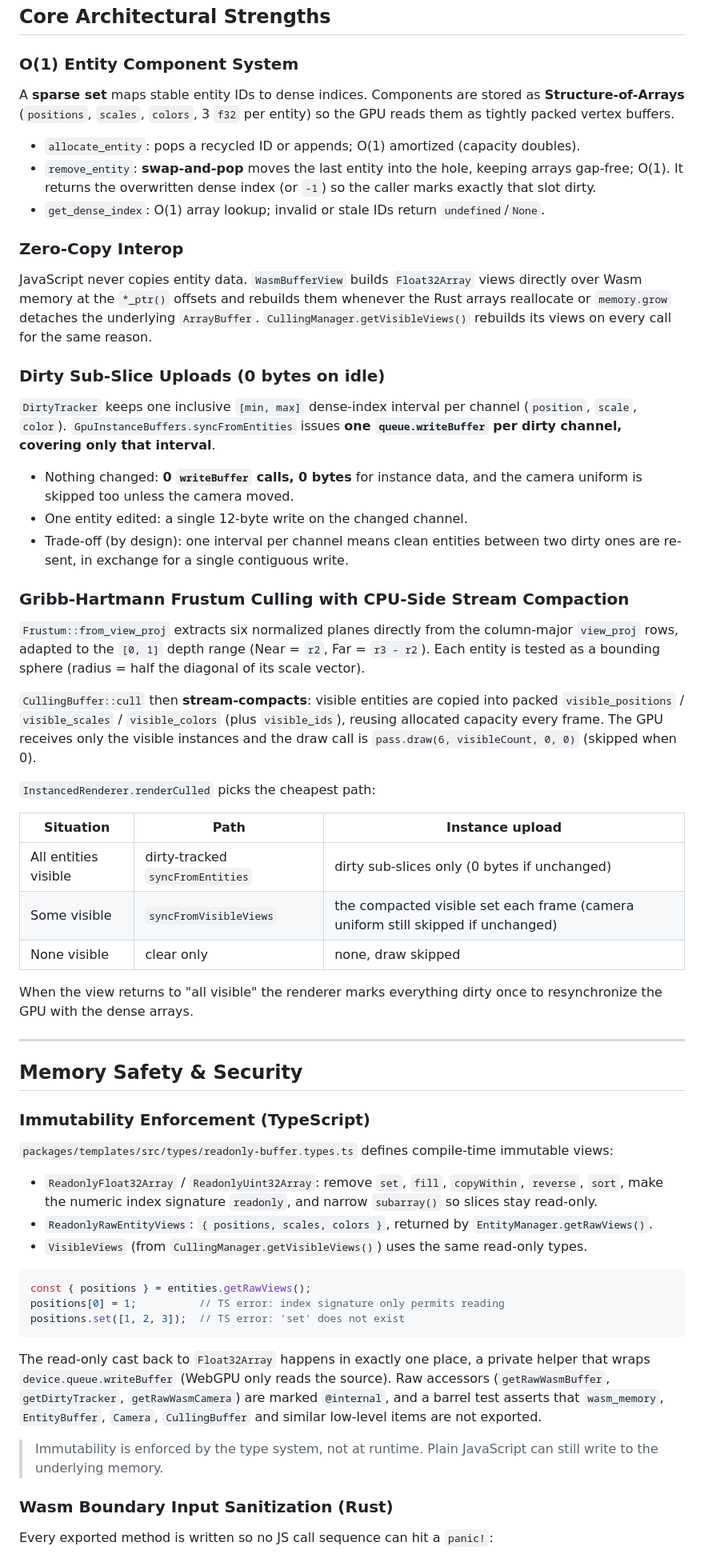
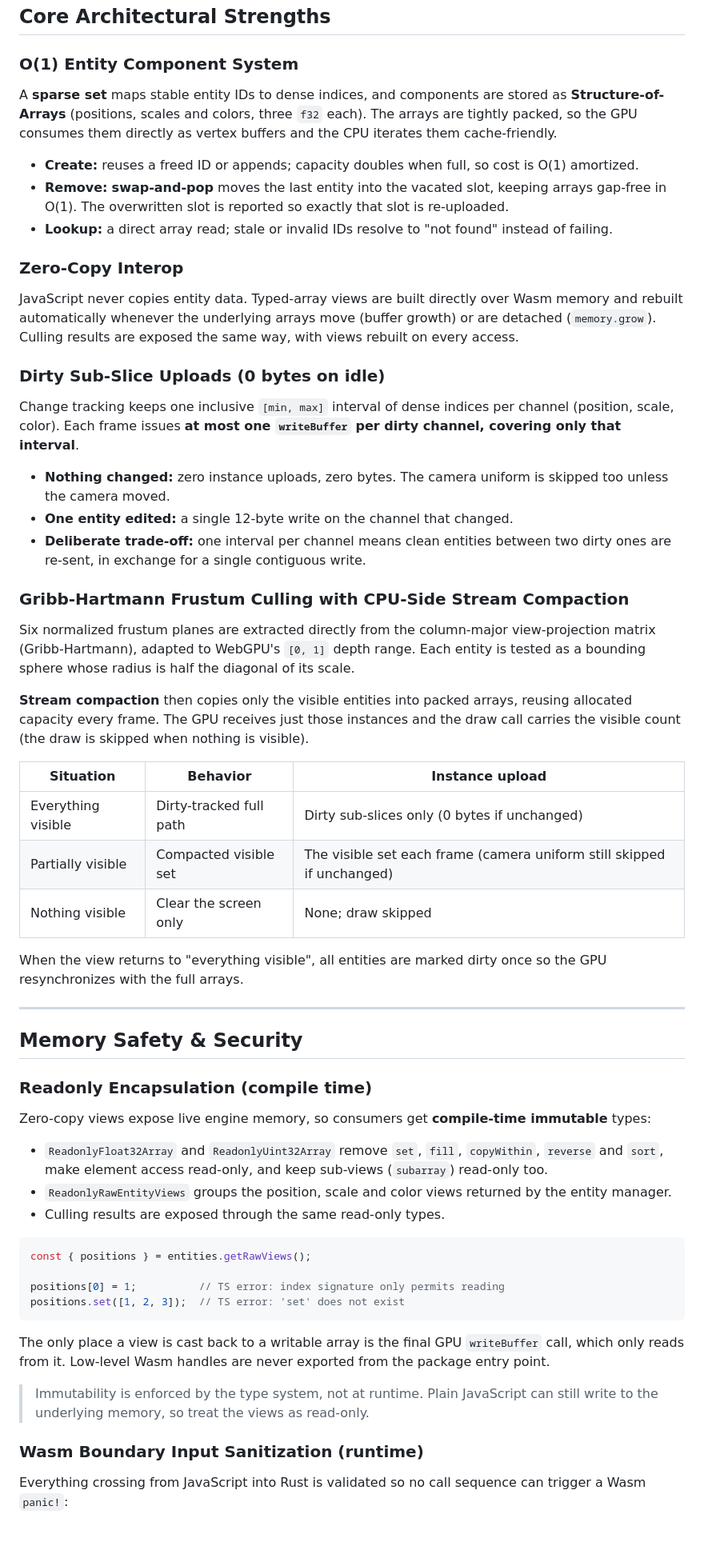
Before and after one commit to omern8878/O3d, a Markdown page: README.md, the part around one of its changes. Shown at 80% size. Drawn GitHub-style; blank space fills up the shorter version.

Commit message:
README: remove internal file paths and layout; focus on concepts and public API
Co-authored-by: omern8878 <omern8878@users.noreply.github.com>

````diff
--- a/README.md
+++ b/README.md
@@ -104,58 +62,57 @@ apps/playground/                   Vite demo + memory diagnostics
 ## Core Architectural Strengths
 
 ### O(1) Entity Component System
-A **sparse set** maps stable entity IDs to dense indices. Components are stored as **Structure-of-Arrays** (`positions`, `scales`, `colors`, 3 `f32` per entity) so the GPU reads them as tightly packed vertex buffers.
+A **sparse set** maps stable entity IDs to dense indices, and components are stored as **Structure-of-Arrays** (positions, scales and colors, three `f32` each). The arrays are tightly packed, so the GPU consumes them directly as vertex buffers and the CPU iterates them cache-friendly.
 
-- `allocate_entity`: pops a recycled ID or appends; O(1) amortized (capacity doubles).
-- `remove_entity`: **swap-and-pop** moves the last entity into the hole, keeping arrays gap-free; O(1). It returns the overwritten dense index (or `-1`) so the caller marks exactly that slot dirty.
-- `get_dense_index`: O(1) array lookup; invalid or stale IDs return `undefined`/`None`.
+- **Create:** reuses a freed ID or appends; capacity doubles when full, so cost is O(1) amortized.
+- **Remove:** **swap-and-pop** moves the last entity into the vacated slot, keeping arrays gap-free in O(1). The overwritten slot is reported so exactly that slot is re-uploaded.
+- **Lookup:** a direct array read; stale or invalid IDs resolve to "not found" instead of failing.
 
 ### Zero-Copy Interop
-JavaScript never copies entity data. `WasmBufferView` builds `Float32Array` views directly over Wasm memory at the `*_ptr()` offsets and rebuilds them whenever the Rust arrays reallocate or `memory.grow` detaches the underlying `ArrayBuffer`. `CullingManager.getVisibleViews()` rebuilds its views on every call for the same reason.
+JavaScript never copies entity data. Typed-array views are built directly over Wasm memory and rebuilt automatically whenever the underlying arrays move (buffer growth) or are detached (`memory.grow`). Culling results are exposed the same way, with views rebuilt on every access.
 
 ### Dirty Sub-Slice Uploads (0 bytes on idle)
-`DirtyTracker` keeps one inclusive `[min, max]` dense-index interval per channel (`position`, `scale`, `color`). `GpuInstanceBuffers.syncFromEntities` issues **one `queue.writeBuffer` per dirty channel, covering only that interval**.
+Change tracking keeps one inclusive `[min, max]` interval of dense indices per channel (position, scale, color). Each frame issues **at most one `writeBuffer` per dirty channel, covering only that interval**.
 
-- Nothing changed: **0 `writeBuffer` calls, 0 bytes** for instance data, and the camera uniform is skipped too unless the camera moved.
-- One entity edited: a single 12-byte write on the changed channel.
-- Trade-off (by design): one interval per channel means clean entities between two dirty ones are re-sent, in exchange for a single contiguous write.
+- **Nothing changed:** zero instance uploads, zero bytes. The camera uniform is skipped too unless the camera moved.
+- **One entity edited:** a single 12-byte write on the channel that changed.
+- **Deliberate trade-off:** one interval per channel means clean entities between two dirty ones are re-sent, in exchange for a single contiguous write.
 
 ### Gribb-Hartmann Frustum Culling with CPU-Side Stream Compaction
-`Frustum::from_view_proj` extracts six normalized planes directly from the column-major `view_proj` rows, adapted to the `[0, 1]` depth range (Near = `r2`, Far = `r3 - r2`). Each entity is tested as a bounding sphere (radius = half the diagonal of its scale vector).
+Six normalized frustum planes are extracted directly from the column-major view-projection matrix (Gribb-Hartmann), adapted to WebGPU's `[0, 1]` depth range. Each entity is tested as a bounding sphere whose radius is half the diagonal of its scale.
 
-`CullingBuffer::cull` then **stream-compacts**: visible entities are copied into packed `visible_positions` / `visible_scales` / `visible_colors` (plus `visible_ids`), reusing allocated capacity every frame. The GPU receives only the visible instances and the draw call is `pass.draw(6, visibleCount, 0, 0)` (skipped when 0).
+**Stream compaction** then copies only the visible entities into packed arrays, reusing allocated capacity every frame. The GPU receives just those instances and the draw call carries the visible count (the draw is skipped when nothing is visible).
 
-`InstancedRenderer.renderCulled` picks the cheapest path:
+| Situation | Behavior | Instance upload |
+|-----------|----------|-----------------|
+| Everything visible | Dirty-tracked full path | Dirty sub-slices only (0 bytes if unchanged) |
+| Partially visible | Compacted visible set | The visible set each frame (camera uniform still skipped if unchanged) |
+| Nothing visible | Clear the screen only | None; draw skipped |
 
-| Situation | Path | Instance upload |
-|-----------|------|-----------------|
-| All entities visible | dirty-tracked `syncFromEntities` | dirty sub-slices only (0 bytes if unchanged) |
-| Some visible | `syncFromVisibleViews` | the compacted visible set each frame (camera uniform still skipped if unchanged) |
-| None visible | clear only | none, draw skipped |
-
-When the view returns to "all visible" the renderer marks everything dirty once to resynchronize the GPU with the dense arrays.
+When the view returns to "everything visible", all entities are marked dirty once so the GPU resynchronizes with the full arrays.
 
 ---
 
 ## Memory Safety & Security
 
-### Immutability Enforcement (TypeScript)
-`packages/templates/src/types/readonly-buffer.types.ts` defines compile-time immutable views:
+### Readonly Encapsulation (compile time)
+Zero-copy views expose live engine memory, so consumers get **compile-time immutable** types:
 
-- `ReadonlyFloat32Array` / `ReadonlyUint32Array`: remove `set`, `fill`, `copyWithin`, `reverse`, `sort`, make the numeric index signature `readonly`, and narrow `subarray()` so slices stay read-only.
-- `ReadonlyRawEntityViews`: `{ positions, scales, colors }`, returned by `EntityManager.getRawViews()`.
-- `VisibleViews` (from `CullingManager.getVisibleViews()`) uses the same read-only types.
+- `ReadonlyFloat32Array` and `ReadonlyUint32Array` remove `set`, `fill`, `copyWithin`, `reverse` and `sort`, make element access read-only, and keep sub-views (`subarray`) read-only too.
+- `ReadonlyRawEntityViews` groups the position, scale and color views returned by the entity manager.
+- Culling results are exposed through the same read-only types.
 
 ```ts
 const { positions } = entities.getRawViews();
+
 positions[0] = 1;          // TS error: index signature only permits reading
 positions.set([1, 2, 3]);  // TS error: 'set' does not exist
 ```
 
-The read-only cast back to `Float32Array` happens in exactly one place, a private helper that wraps `device.queue.writeBuffer` (WebGPU only reads the source). Raw accessors (`getRawWasmBuffer`, `getDirtyTracker`, `getRawWasmCamera`) are marked `@internal`, and a barrel test asserts that `wasm_memory`, `EntityBuffer`, `Camera`, `CullingBuffer` and similar low-level items are not exported.
+The only place a view is cast back to a writable array is the final GPU `writeBuffer` call, which only reads from it. Low-level Wasm handles are never exported from the package entry point.
 
-> Immutability is enforced by the type system, not at runtime. Plain JavaScript can still write to the underlying memory.
+> Immutability is enforced by the type system, not at runtime. Plain JavaScript can still write to the underlying memory, so treat the views as read-only.
 
-### Wasm Boundary Input Sanitization (Rust)
-Every exported method is written so no JS call sequence can hit a `panic!`:
+### Wasm Boundary Input Sanitization (runtime)
+Everything crossing from JavaScript into Rust is validated so no call sequence can trigger a Wasm `panic!`:
 
````
Also changed, not shown: other parts of README.md (+79 -112 lines).
